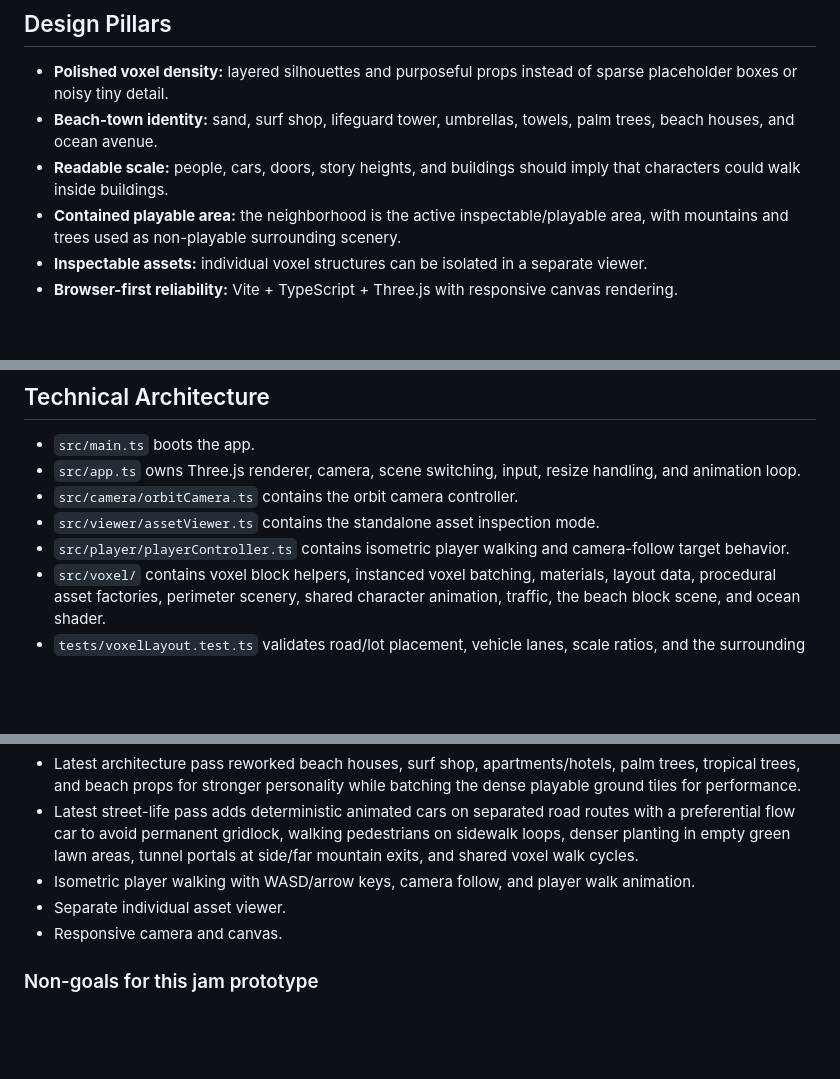
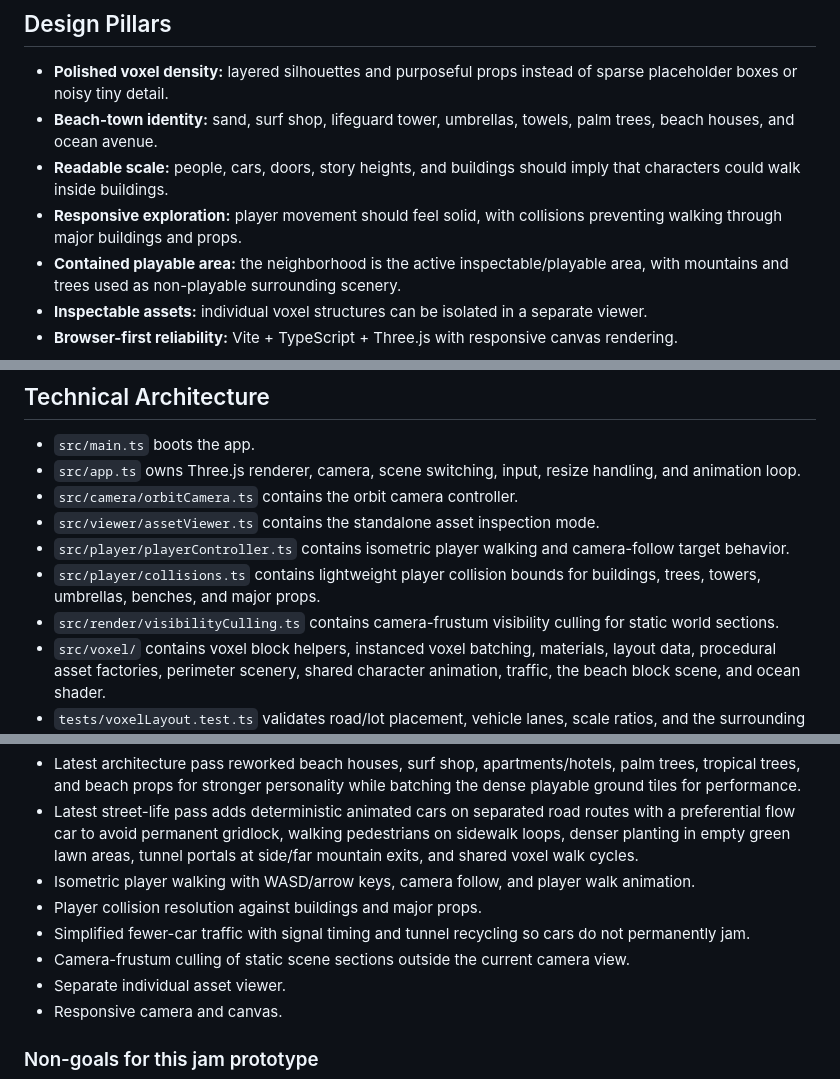
Before and after one commit to resenhadobar/parseweaveSubmission, a Markdown page: GAME_DESIGN_DOCUMENT.md, 3 parts joined by grey strips. Drawn GitHub-style; blank space fills up the shorter version.

Commit message:
Update GDD for collisions culling and stable traffic
Co-authored-by: a0d7c6b8-7b43-41f4-bae6-2c8f4c0c69f1 <a0d7c6b8-7b43-41f4-bae6-2c8f4c0c69f1@users.noreply.jabali.ai>

```diff
--- a/GAME_DESIGN_DOCUMENT.md
+++ b/GAME_DESIGN_DOCUMENT.md
@@ -9,6 +9,7 @@
 - **Polished voxel density:** layered silhouettes and purposeful props instead of sparse placeholder boxes or noisy tiny detail.
 - **Beach-town identity:** sand, surf shop, lifeguard tower, umbrellas, towels, palm trees, beach houses, and ocean avenue.
 - **Readable scale:** people, cars, doors, story heights, and buildings should imply that characters could walk inside buildings.
+- **Responsive exploration:** player movement should feel solid, with collisions preventing walking through major buildings and props.
 - **Contained playable area:** the neighborhood is the active inspectable/playable area, with mountains and trees used as non-playable surrounding scenery.
 - **Inspectable assets:** individual voxel structures can be isolated in a separate viewer.
 - **Browser-first reliability:** Vite + TypeScript + Three.js with responsive canvas rendering.
@@ -70,6 +71,8 @@ The scene is a sunny coastal neighborhood with:
 - `src/camera/orbitCamera.ts` contains the orbit camera controller.
 - `src/viewer/assetViewer.ts` contains the standalone asset inspection mode.
 - `src/player/playerController.ts` contains isometric player walking and camera-follow target behavior.
+- `src/player/collisions.ts` contains lightweight player collision bounds for buildings, trees, towers, umbrellas, benches, and major props.
+- `src/render/visibilityCulling.ts` contains camera-frustum visibility culling for static world sections.
 - `src/voxel/` contains voxel block helpers, instanced voxel batching, materials, layout data, procedural asset factories, perimeter scenery, shared character animation, traffic, the beach block scene, and ocean shader.
 - `tests/voxelLayout.test.ts` validates road/lot placement, vehicle lanes, scale ratios, and the surrounding scenery bounds.
 
@@ -94,6 +97,9 @@ Rules:
 - Latest architecture pass reworked beach houses, surf shop, apartments/hotels, palm trees, tropical trees, and beach props for stronger personality while batching the dense playable ground tiles for performance.
 - Latest street-life pass adds deterministic animated cars on separated road routes with a preferential flow car to avoid permanent gridlock, walking pedestrians on sidewalk loops, denser planting in empty green lawn areas, tunnel portals at side/far mountain exits, and shared voxel walk cycles.
 - Isometric player walking with WASD/arrow keys, camera follow, and player walk animation.
+- Player collision resolution against buildings and major props.
+- Simplified fewer-car traffic with signal timing and tunnel recycling so cars do not permanently jam.
+- Camera-frustum culling of static scene sections outside the current camera view.
 - Separate individual asset viewer.
 - Responsive camera and canvas.
 
```
